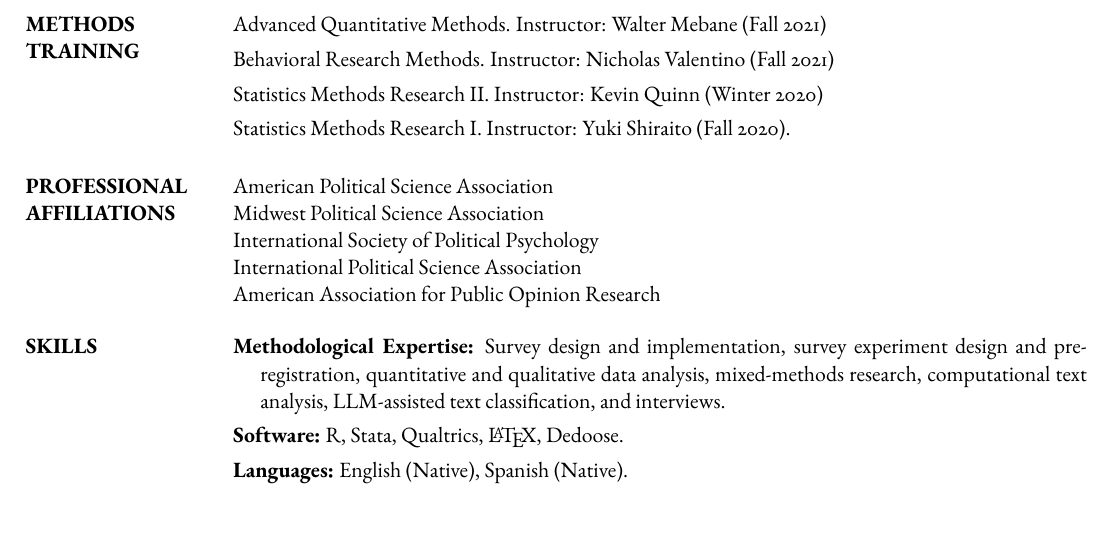
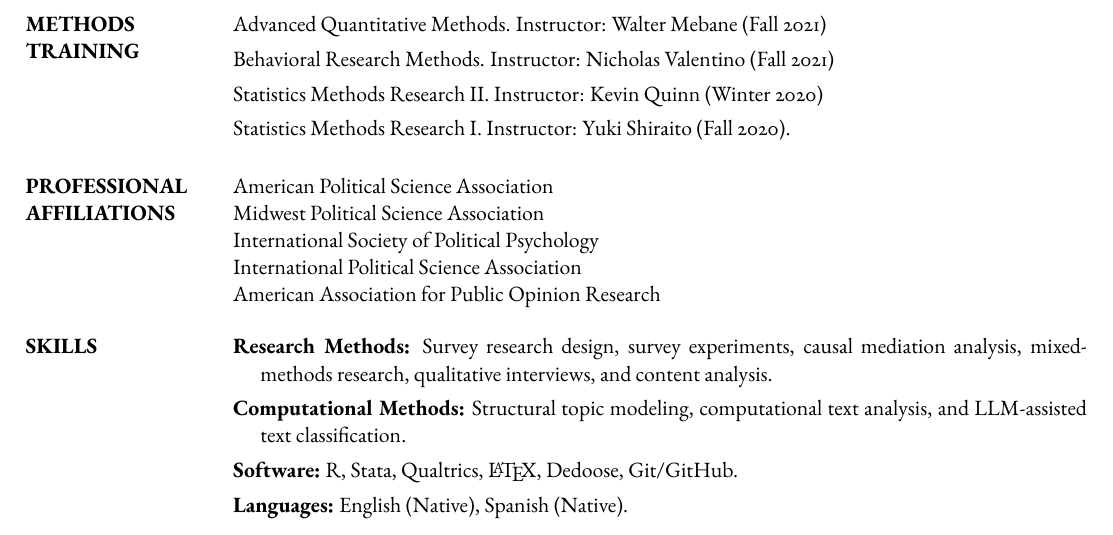
Before and after one commit to FrancyLuna/cv, a LaTeX document (main.tex): part of page 4 of 4, cut so that both start at the same text. Compiled offline with pdfLaTeX.

Commit message:
updated skills

```diff
--- a/main.tex
+++ b/main.tex
@@ -286,11 +286,15 @@
 \vspace{0.45em}
 
 \cvsection{SKILLS}{
-\entry{\textbf{Methodological Expertise:} Survey design and implementation, survey experiment design and pre-registration, quantitative and qualitative data analysis, mixed-methods research, computational text analysis, LLM-assisted text classification, and interviews.}
+\entry{\textbf{Research Methods:} Survey research design, survey experiments, causal mediation analysis, mixed-methods research, qualitative interviews, and content analysis.}
 
-\entry{\textbf{Software:} R, Stata, Qualtrics, \LaTeX, Dedoose.}
+\entry{\textbf{Computational Methods:} Structural topic modeling, computational text analysis, and LLM-assisted text classification.}
+
+\entry{\textbf{Software:} R, Stata, Qualtrics, \LaTeX, Dedoose, Git/GitHub.}
 
 \entry{\textbf{Languages:} English (Native), Spanish (Native).}
 }
 
+
+
 \end{document}
```
